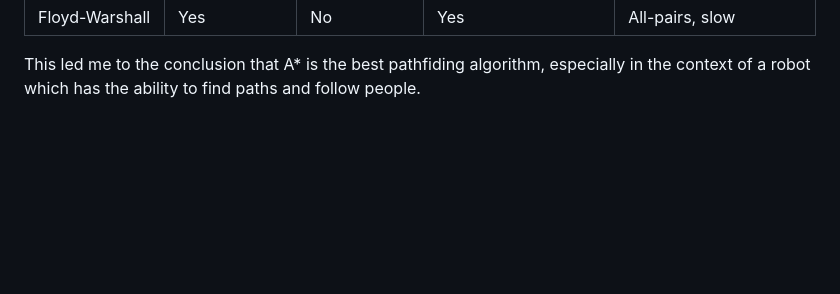
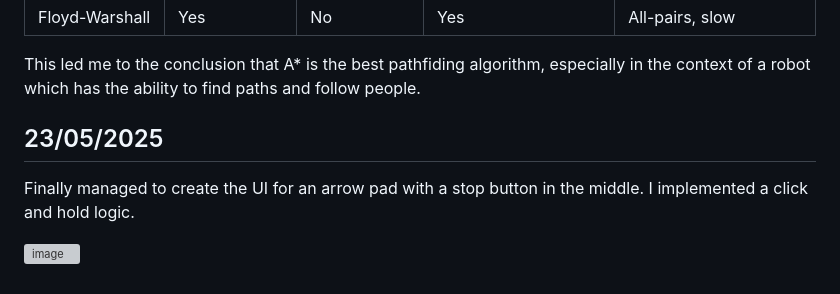
Before and after one commit to aa6dcc/Aenertia, a Markdown page: AD_logbook.md, the part around the change. GitHub-like rendering; blank space fills up the shorter version; grey boxes are pictures that could not be loaded.

```diff
--- a/AD_logbook.md
+++ b/AD_logbook.md
@@ -93,3 +93,10 @@ I also got to do some research on different pathfinding algorithms:
 | Floyd-Warshall    | Yes              | No              | Yes                             | All-pairs, slow                     |
 
 This led me to the conclusion that A* is the best pathfiding algorithm, especially in the context of a robot which has the ability to find paths and follow people.
+
+## 23/05/2025
+
+Finally managed to create the UI for an arrow pad with a stop button in the middle.
+I implemented a click and hold logic.
+
+![image](https://github.com/user-attachments/assets/b5d8ff19-0729-44ed-8c55-d3886cb05dff)
```
